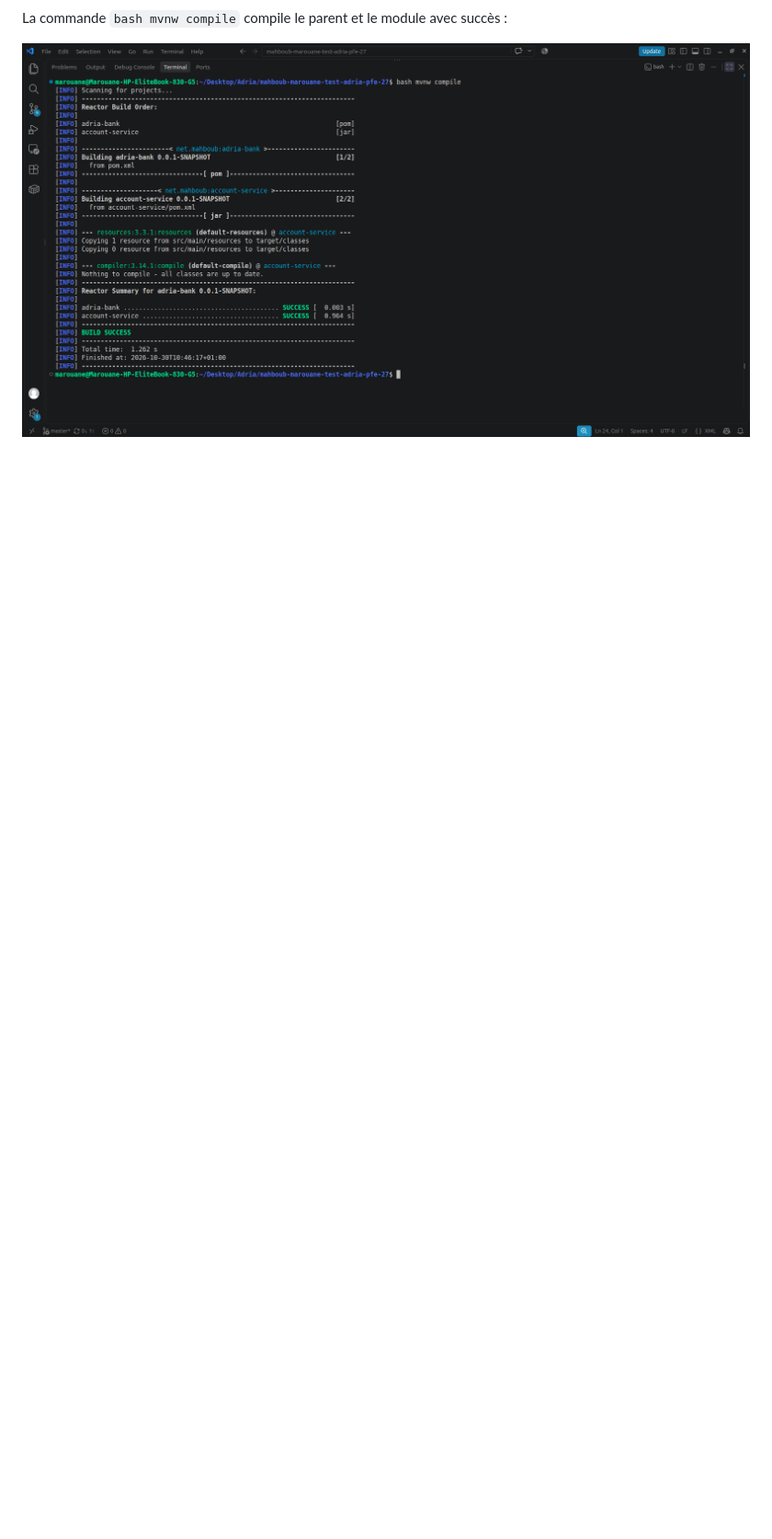
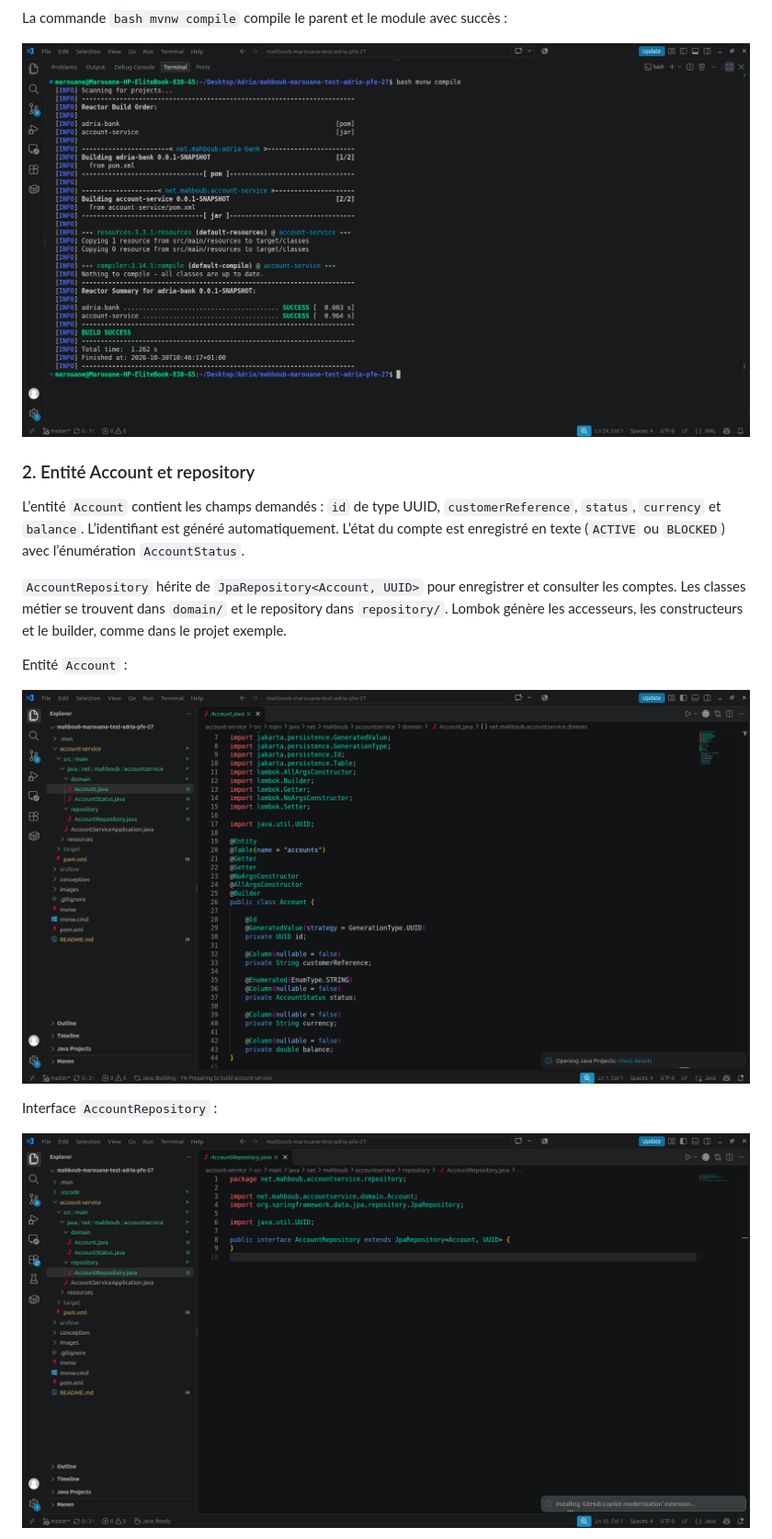
Before and after one commit to marouane-m7b/mahboub-marouane-test-adria-pfe-27, a Markdown page: README.md, the part around the change printed below. Shown: that part at 92% size. Drawn GitHub-style; pictures changed too: images/account-entity.png (added), images/account-repository.png (added); blank space fills up the shorter version.

Commit message:
Add account entity and repository

```diff
--- a/README.md
+++ b/README.md
@@ -70,3 +70,18 @@ Le POM parent déclare le module `account-service` :
 La commande `bash mvnw compile` compile le parent et le module avec succès :
 
 ![Compilation du projet](images/compilation-account-service.png)
+
+### 2. Entité Account et repository
+
+L’entité `Account` contient les champs demandés : `id` de type UUID, `customerReference`, `status`, `currency` et `balance`. L’identifiant est généré automatiquement. L’état du compte est enregistré en texte (`ACTIVE` ou `BLOCKED`) avec l’énumération `AccountStatus`.
+
+`AccountRepository` hérite de `JpaRepository<Account, UUID>` pour enregistrer et consulter les comptes. Les classes métier se trouvent dans `domain/` et le repository dans `repository/`. Lombok génère les accesseurs, les constructeurs et le builder, comme dans le projet exemple.
+
+Entité `Account` :
+
+![Entité Account](images/account-entity.png)
+
+Interface `AccountRepository` :
+
+![AccountRepository](images/account-repository.png)
+
```
Also changed, not shown: other parts of README.md (+3 -0 lines), images/compilation-account-domain.png (added), 4 other files.
